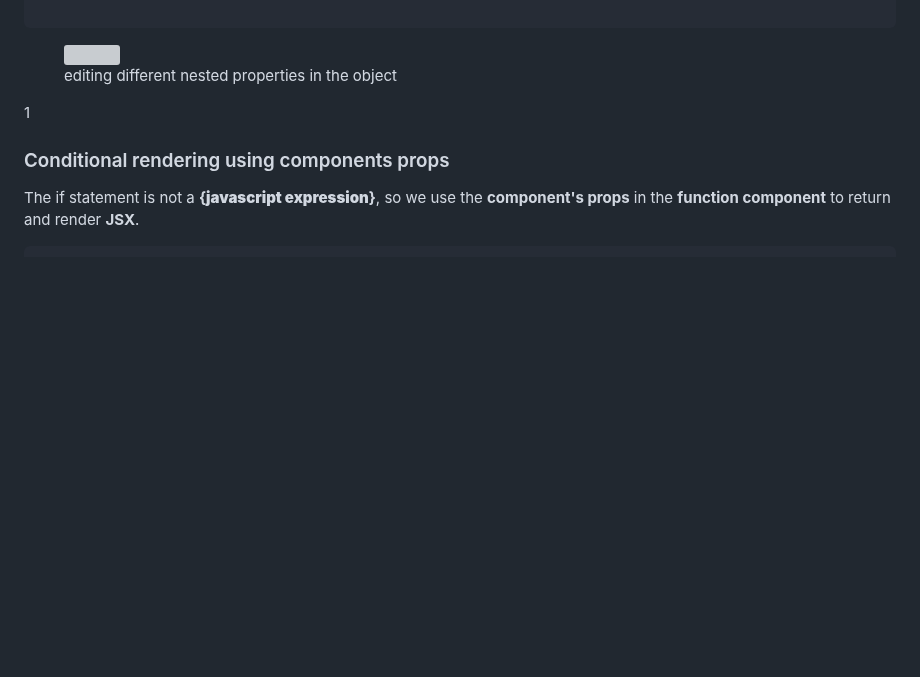
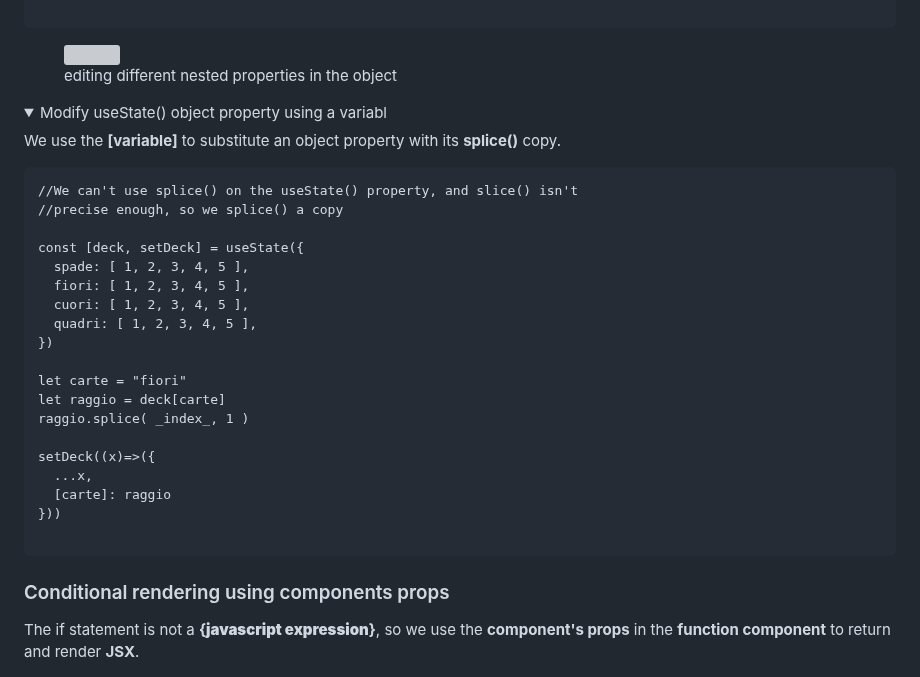
Before and after one commit to Misterlinux/GitBook-experience, a Markdown page: react/react-3.md, the part around one of its changes. GitHub-like rendering; folded sections open; blank space fills up the shorter version; grey boxes are pictures that could not be loaded.

Commit message:
GITBOOK-370: change request with no subject merged in GitBook

````diff
--- a/react/react-3.md
+++ b/react/react-3.md
@@ -358,4 +358,31 @@ function doppio(){
 
 <figure><img src="../.gitbook/assets/nestedObj.png" alt="" width="466"><figcaption><p>editing different nested properties in the object</p></figcaption></figure>
 
-1
+<details>
+
+<summary>Modify useState() object property using a variabl</summary>
+
+We use the **\[variable]** to substitute an object property with its **splice()** copy.
+
+```
+//We can't use splice() on the useState() property, and slice() isn't
+//precise enough, so we splice() a copy
+
+const [deck, setDeck] = useState({
+  spade: [ 1, 2, 3, 4, 5 ],
+  fiori: [ 1, 2, 3, 4, 5 ],
+  cuori: [ 1, 2, 3, 4, 5 ],
+  quadri: [ 1, 2, 3, 4, 5 ],
+})
+
+let carte = "fiori"
+let raggio = deck[carte]
+raggio.splice( _index_, 1 )
+
+setDeck((x)=>({
+  ...x,
+  [carte]: raggio
+}))
+
+```
+
````
Also changed, not shown: other parts of react/react-3.md (+1 -0 lines), react/react-1.md (+18 -0 lines).
